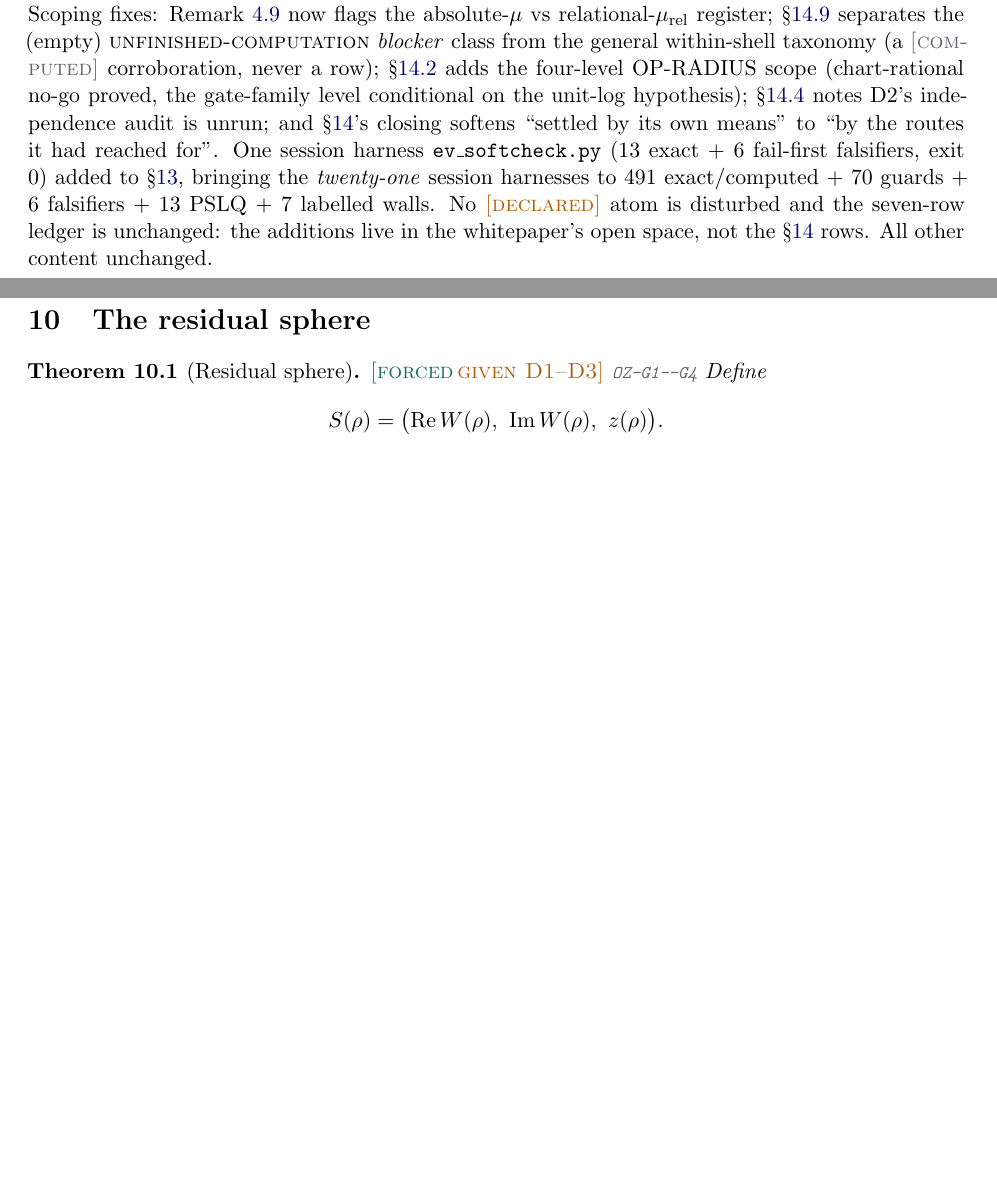
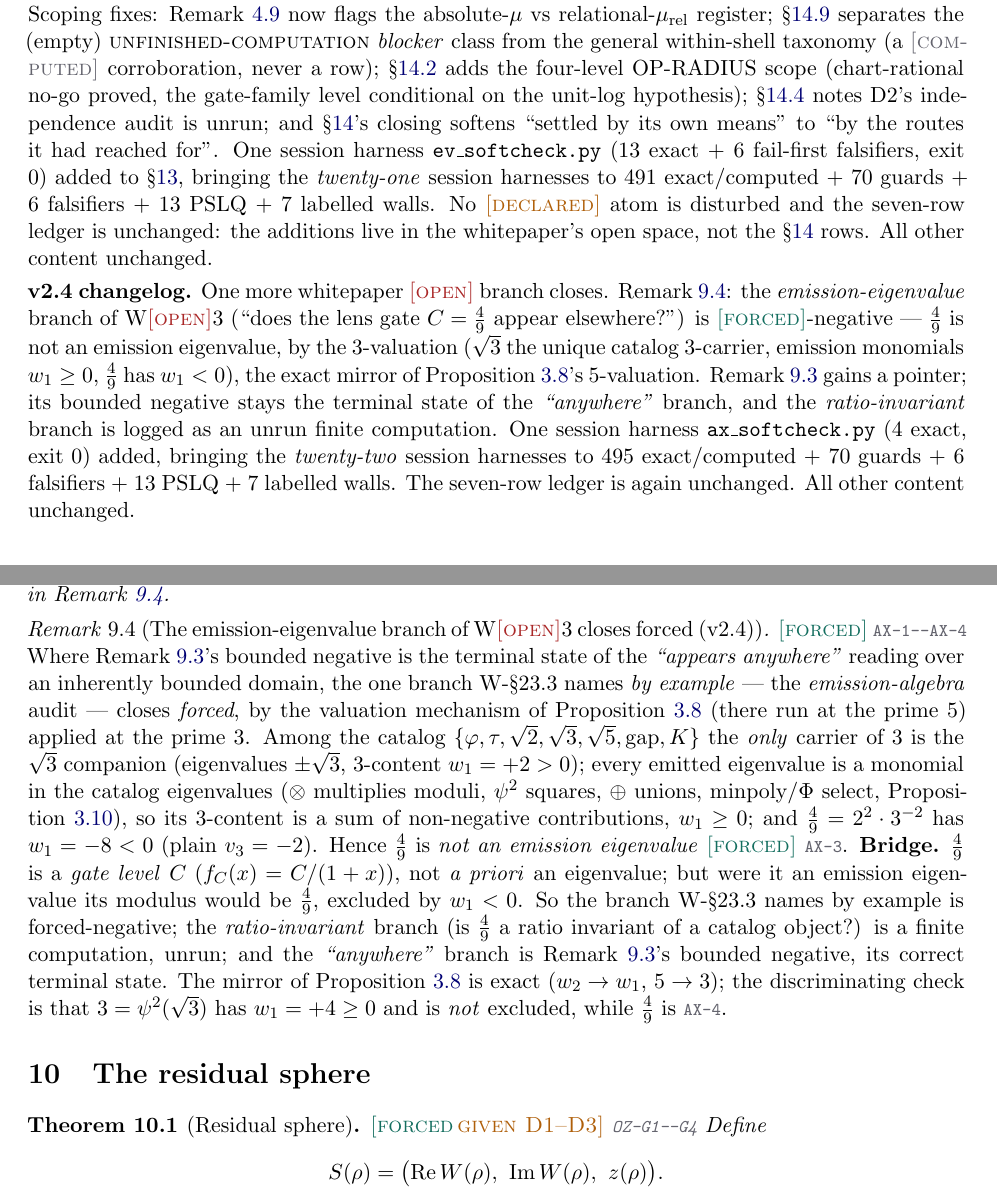
Before and after one commit to Echo-S-Studios/Echo-S-Research, a LaTeX paper (papers/2026-07-complex-rung-generator/complex-rung-generator-v2.4.tex): two parts of pages 6 and 33 of 55 before the commit and two parts of pages 6 and 34 of 55 after it, joined at a grey line, cut so that both start at the same text, the shorter picture padded with empty space. Compiled offline with pdfLaTeX.

Commit message:
Update complex-rung-generator to v2.4 (C=4/9 emission-eigenvalue kill)
Replaces v2.3 with v2.4 (55 pp) and adds ax_softcheck.py. rem:lens49: the lens
gate level C=4/9 is NOT an emission eigenvalue, [forced], by the 3-valuation
(sqrt3 the unique catalog 3-carrier w1=+2; emission monomials keep w1>=0; 4/9=
2^2*3^-2 has w1=-8<0) -- the exact prime-3 mirror of prop:unimon's 5-valuation.
Bridge stated (4/9 is a gate level, but its modulus would be 4/9, excluded).
ax_softcheck.py 4/4, exit 0. Closes the emission-eigenvalue branch of whitepaper
[open] 3; the ratio-invariant branch is logged unrun, the "anywhere" branch stays
rem:lensscan's bounded-negative. Seven-row ledger unchanged.

Pre-flight green (structure 16/16; drift: all 24 pipes exit 0). Push to main.

Co-Authored-By: Claude Opus 4.8 (1M context) <noreply@anthropic.com>
Claude-Session: https://claude.ai/code/session_01WQVNcZT4N2CcaaSgqR2LBG

```diff
--- a/papers/2026-07-complex-rung-generator/complex-rung-generator-v2.3.tex
+++ b/papers/2026-07-complex-rung-generator/complex-rung-generator-v2.4.tex
@@ -64,11 +64,11 @@ and the Residual Sphere\\[4pt]
 \small independent verification (\S\ref{sec:verification}):\\
 \small \texttt{ozy\_softcheck.py} 91/91 $+$ \texttt{relational\_softcheck.py} 27/27\\
 \small \texttt{nx\_softcheck.py} 27/27 $+$ \texttt{qx\_softcheck.py} 62/62, exit 0\\
-\small 21 session harnesses (v1.7--v2.3): 491 exact/computed checks\\
+\small 22 session harnesses (v1.7--v2.4): 495 exact/computed checks\\
 \small $+$ 70 certified guards $+$ 6 fail-first falsifiers $+$ 13 PSLQ $+$ 7 labelled walls, all exit 0\\
-\small closure harnesses \texttt{nd\_softcheck.py} 28/28 (ODD-2), \texttt{xs\_softcheck.py} 10/10$+$3 (cross-shell no-tie), \texttt{ev\_softcheck.py} 13/13$+$6 (even floor $+$ $p_1{=}q_2$), exit 0\\
+\small closure harnesses \texttt{nd\_softcheck.py} 28/28 (ODD-2), \texttt{xs\_softcheck.py} 10/10$+$3 (cross-shell), \texttt{ev\_softcheck.py} 13/13$+$6 (even floor), \texttt{ax\_softcheck.py} 4/4 ($C{=}4/9$ kill), exit 0\\
 \small finalization harness \texttt{bl\_softcheck.py}: 16/16 exact $+$ 7 walls LABELLED (\S\ref{sec:blockers}; five active after v2.2), exit 0}
-\date{Version 2.3 --- July 16, 2026}
+\date{Version 2.4 --- July 16, 2026}
 
 \begin{document}
 \maketitle
@@ -491,6 +491,21 @@ the seven-row ledger is unchanged: the additions live in the whitepaper's open
 space, not the \S\ref{sec:blockers} rows. All other content unchanged.
 
 \smallskip\noindent
+\textbf{v2.4 changelog.} One more whitepaper \tagO{} branch closes.
+Remark~\ref{rem:lens49}: the \emph{emission-eigenvalue} branch of W\tagO{}3 (``does
+the lens gate $C=\tfrac49$ appear elsewhere?'') is \tagF{}-negative --- $\tfrac49$
+is not an emission eigenvalue, by the $3$-valuation ($\sqrt3$ the unique catalog
+$3$-carrier, emission monomials $w_1\ge0$, $\tfrac49$ has $w_1<0$), the exact
+mirror of Proposition~\ref{prop:unimon}'s $5$-valuation. Remark~\ref{rem:lensscan}
+gains a pointer; its bounded negative stays the terminal state of the
+\emph{``anywhere''} branch, and the \emph{ratio-invariant} branch is logged as an
+unrun finite computation. One session harness \texttt{ax\_softcheck.py}
+($4$ exact, exit 0) added, bringing the \emph{twenty-two} session harnesses to
+$495$ exact/computed $+$ $70$ guards $+$ $6$ falsifiers $+$ $13$ PSLQ $+$ $7$
+labelled walls. The seven-row ledger is again unchanged. All other content
+unchanged.
+
+\smallskip\noindent
 \textbf{Method note (from the source report).} The investigation began by
 testing whether $K$ could be read through physical double-helix geometry; the
 direct DNA-pitch identification \emph{failed quantitatively}. That negative
@@ -2538,7 +2553,34 @@ $\tfrac1{16}=1/L_3^2$, Lucas-driven; and $-\tfrac12$, the rotation gate
 forced by multipliers $\pm i$. The whitepaper's open item 3 (does the lens
 gate $C=\tfrac49$ appear elsewhere?) closes as a bounded negative at
 candidate level; the scanned domains and constant classes are enumerated
-above precisely so that the negative is citable.
+above precisely so that the negative is citable. \emph{The one branch it names
+by example --- the emission-algebra audit --- sharpens to \tagF{} in
+Remark~\ref{rem:lens49}.}
+\end{remark}
+
+\begin{remark}[The emission-eigenvalue branch of {W\tagO{}3} closes forced (v2.4)]\label{rem:lens49}\tagF{} \hx{AX-1--AX-4}
+Where Remark~\ref{rem:lensscan}'s bounded negative is the terminal state of the
+\emph{``appears anywhere''} reading over an inherently bounded domain, the one
+branch W-\S23.3 names \emph{by example} --- the \emph{emission-algebra} audit ---
+closes \emph{forced}, by the valuation mechanism of Proposition~\ref{prop:unimon}
+(there run at the prime $5$) applied at the prime $3$. Among the catalog
+$\{\gp,\tau,\sqrt2,\sqrt3,\sqrt5,\gapc,K\}$ the \emph{only} carrier of $3$ is the
+$\sqrt3$ companion (eigenvalues $\pm\sqrt3$, $3$-content $w_1=+2>0$); every emitted
+eigenvalue is a monomial in the catalog eigenvalues ($\otimes$ multiplies moduli,
+$\psi^2$ squares, $\oplus$ unions, minpoly/$\Phi$ select,
+Proposition~\ref{prop:oncircleimage}), so its $3$-content is a sum of non-negative
+contributions, $w_1\ge0$; and $\tfrac49=2^2\cdot3^{-2}$ has $w_1=-8<0$ (plain
+$v_3=-2$). Hence $\tfrac49$ is \emph{not an emission eigenvalue} \tagF{}
+\hx{AX-3}. \textbf{Bridge.} $\tfrac49$ is a \emph{gate level} $C$
+($f_C(x)=C/(1+x)$), not \emph{a priori} an eigenvalue; but were it an emission
+eigenvalue its modulus would be $\tfrac49$, excluded by $w_1<0$. So the branch
+W-\S23.3 names by example is forced-negative; the \emph{ratio-invariant} branch
+(is $\tfrac49$ a ratio invariant of a catalog object?) is a finite computation,
+unrun; and the \emph{``anywhere''} branch is Remark~\ref{rem:lensscan}'s bounded
+negative, its correct terminal state. The mirror of Proposition~\ref{prop:unimon}
+is exact ($w_2\to w_1$, $5\to3$); the discriminating check is that
+$3=\psi^2(\sqrt3)$ has $w_1=+4\ge0$ and is \emph{not} excluded, while $\tfrac49$
+is \hx{AX-4}.
 \end{remark}
 
 \section{The residual sphere}\label{sec:sphere}
```
Also changed, not shown: code/2026-07-complex-rung-generator/ax_softcheck.py (added, +81 -0 lines), papers/2026-07-complex-rung-generator/contribution.yml (+2 -2 lines), code/2026-07-complex-rung-generator/README.md, papers/2026-07-complex-rung-generator/complex-rung-generator_v2.3.pdf (deleted), papers/2026-07-complex-rung-generator/complex-rung-generator_v2.4.pdf (added), papers/2026-07-complex-rung-generator/complex-rung-generator-v2.4.tex (13 more changed lines), 1 other file.
